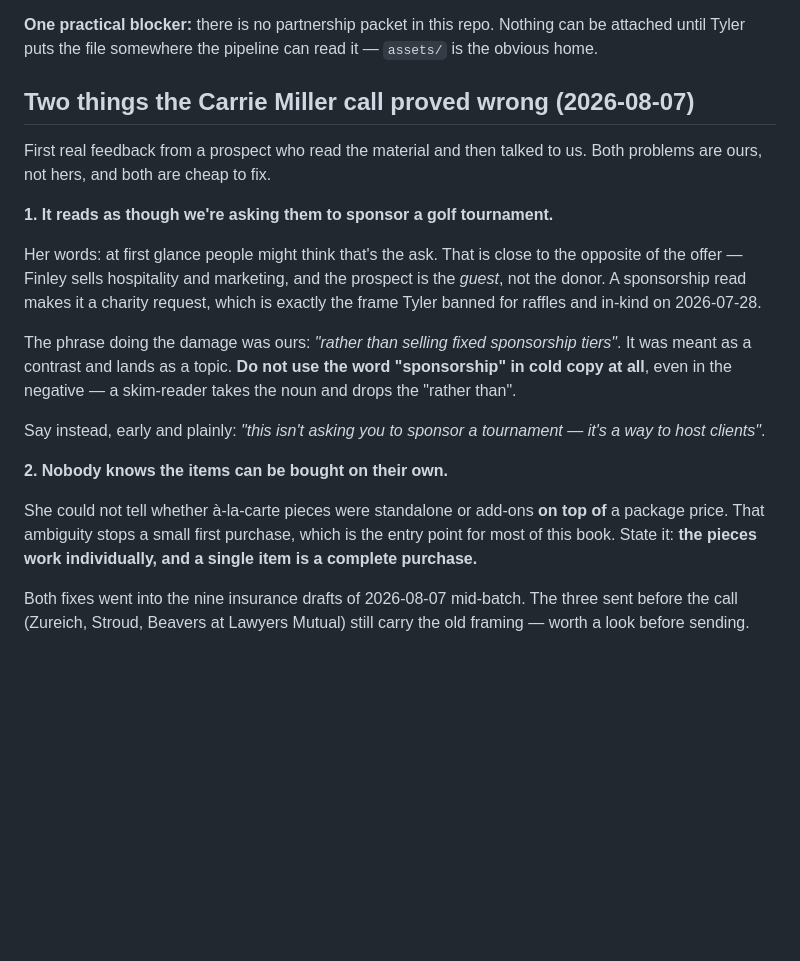
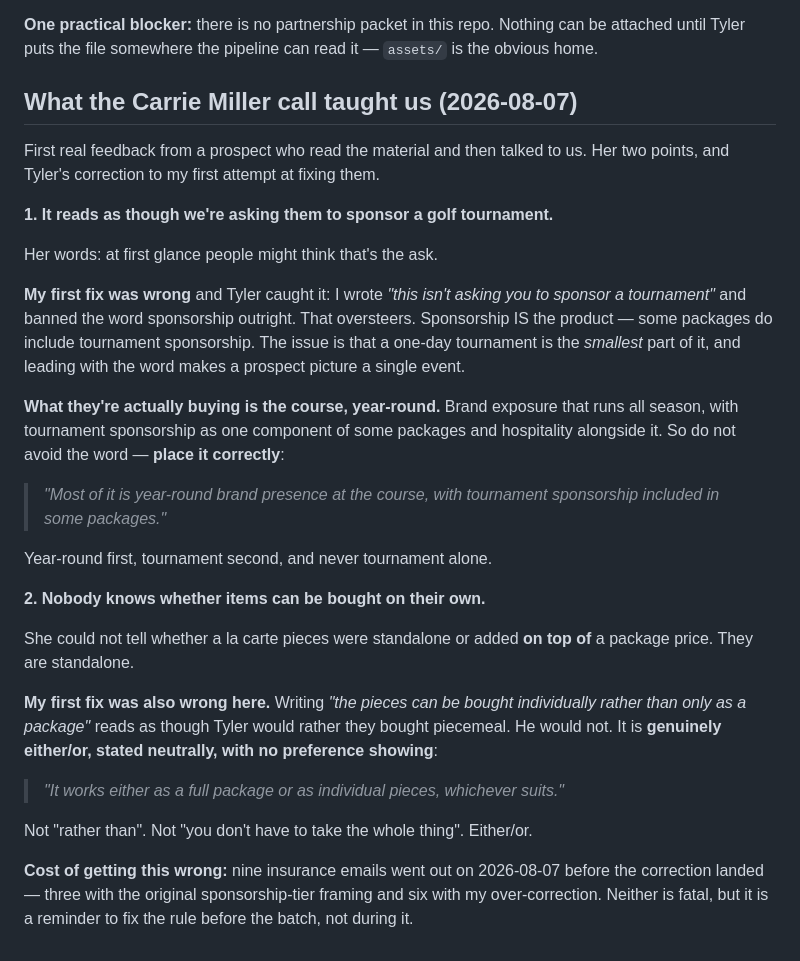
Before and after one commit to twbsportsguy/ClaudeCode, a Markdown page: config/voice.md, the part around the change. GitHub-like rendering; blank space fills up the shorter version.

Commit message:
Correct the Carrie fix: sponsorship is the product, and it is either/or
Tyler corrected both halves of my first attempt.

On framing: I banned the word 'sponsorship' and wrote 'this isn't asking you to
sponsor a tournament'. That oversteers — sponsorship IS what Finley sells, and
some packages do include tournament sponsorship. The real issue is that a
one-day tournament is the smallest part of it. What a partner buys is the
course, year-round. So the word stays; it just goes in the right order —
year-round brand presence first, tournament sponsorship as one component.

On pricing: 'the pieces can be bought individually rather than only as a
package' reads as a preference for piecemeal buying. It is not one. Packages and
individual items are equally valid and the copy states it neutrally: either a
full package or individual pieces, whichever suits.

Records that nine insurance emails went out before this landed — three with the
old framing, six with my over-correction — because the lesson is to fix the rule
before the batch, not during it.

```diff
--- a/config/voice.md
+++ b/config/voice.md
@@ -321,34 +321,45 @@ at a stranger.
 can be attached until Tyler puts the file somewhere the pipeline can read it —
 `assets/` is the obvious home.
 
-## Two things the Carrie Miller call proved wrong (2026-08-07)
+## What the Carrie Miller call taught us (2026-08-07)
 
 First real feedback from a prospect who read the material and then talked to us.
-Both problems are ours, not hers, and both are cheap to fix.
+Her two points, and Tyler's correction to my first attempt at fixing them.
 
 **1. It reads as though we're asking them to sponsor a golf tournament.**
 
-Her words: at first glance people might think that's the ask. That is close to
-the opposite of the offer — Finley sells hospitality and marketing, and the
-prospect is the *guest*, not the donor. A sponsorship read makes it a charity
-request, which is exactly the frame Tyler banned for raffles and in-kind on
-2026-07-28.
+Her words: at first glance people might think that's the ask.
 
-The phrase doing the damage was ours: *"rather than selling fixed sponsorship
-tiers"*. It was meant as a contrast and lands as a topic. **Do not use the word
-"sponsorship" in cold copy at all**, even in the negative — a skim-reader takes
-the noun and drops the "rather than".
+**My first fix was wrong** and Tyler caught it: I wrote *"this isn't asking you
+to sponsor a tournament"* and banned the word sponsorship outright. That
+oversteers. Sponsorship IS the product — some packages do include tournament
+sponsorship. The issue is that a one-day tournament is the *smallest* part of
+it, and leading with the word makes a prospect picture a single event.
 
-Say instead, early and plainly: *"this isn't asking you to sponsor a
-tournament — it's a way to host clients"*.
+**What they're actually buying is the course, year-round.** Brand exposure that
+runs all season, with tournament sponsorship as one component of some packages
+and hospitality alongside it. So do not avoid the word — **place it correctly**:
 
-**2. Nobody knows the items can be bought on their own.**
+> *"Most of it is year-round brand presence at the course, with tournament
+> sponsorship included in some packages."*
 
-She could not tell whether à-la-carte pieces were standalone or add-ons **on top
-of** a package price. That ambiguity stops a small first purchase, which is the
-entry point for most of this book. State it: **the pieces work individually, and
-a single item is a complete purchase.**
+Year-round first, tournament second, and never tournament alone.
 
-Both fixes went into the nine insurance drafts of 2026-08-07 mid-batch. The
-three sent before the call (Zureich, Stroud, Beavers at Lawyers Mutual) still
-carry the old framing — worth a look before sending.
+**2. Nobody knows whether items can be bought on their own.**
+
+She could not tell whether a la carte pieces were standalone or added **on top
+of** a package price. They are standalone.
+
+**My first fix was also wrong here.** Writing *"the pieces can be bought
+individually rather than only as a package"* reads as though Tyler would rather
+they bought piecemeal. He would not. It is **genuinely either/or, stated
+neutrally, with no preference showing**:
+
+> *"It works either as a full package or as individual pieces, whichever suits."*
+
+Not "rather than". Not "you don't have to take the whole thing". Either/or.
+
+**Cost of getting this wrong:** nine insurance emails went out on 2026-08-07
+before the correction landed — three with the original sponsorship-tier framing
+and six with my over-correction. Neither is fatal, but it is a reminder to fix
+the rule before the batch, not during it.
```
